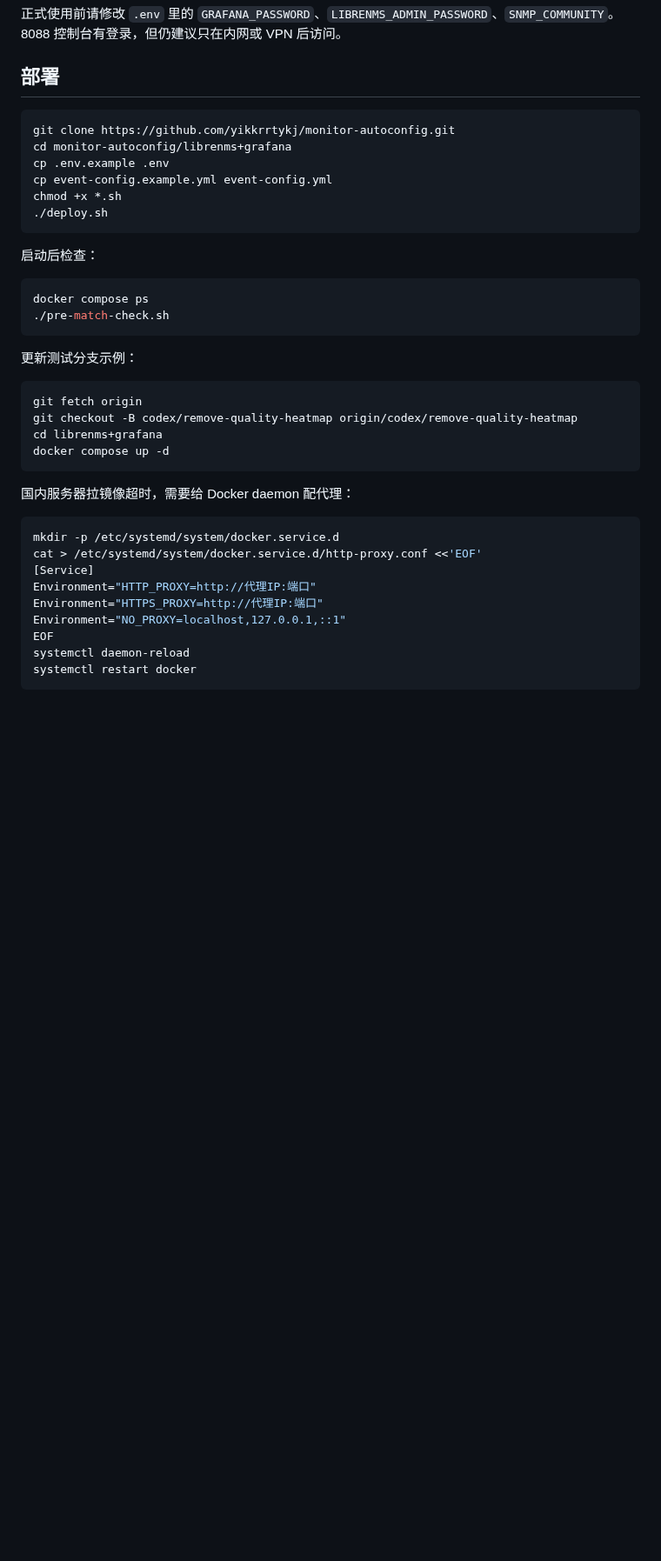
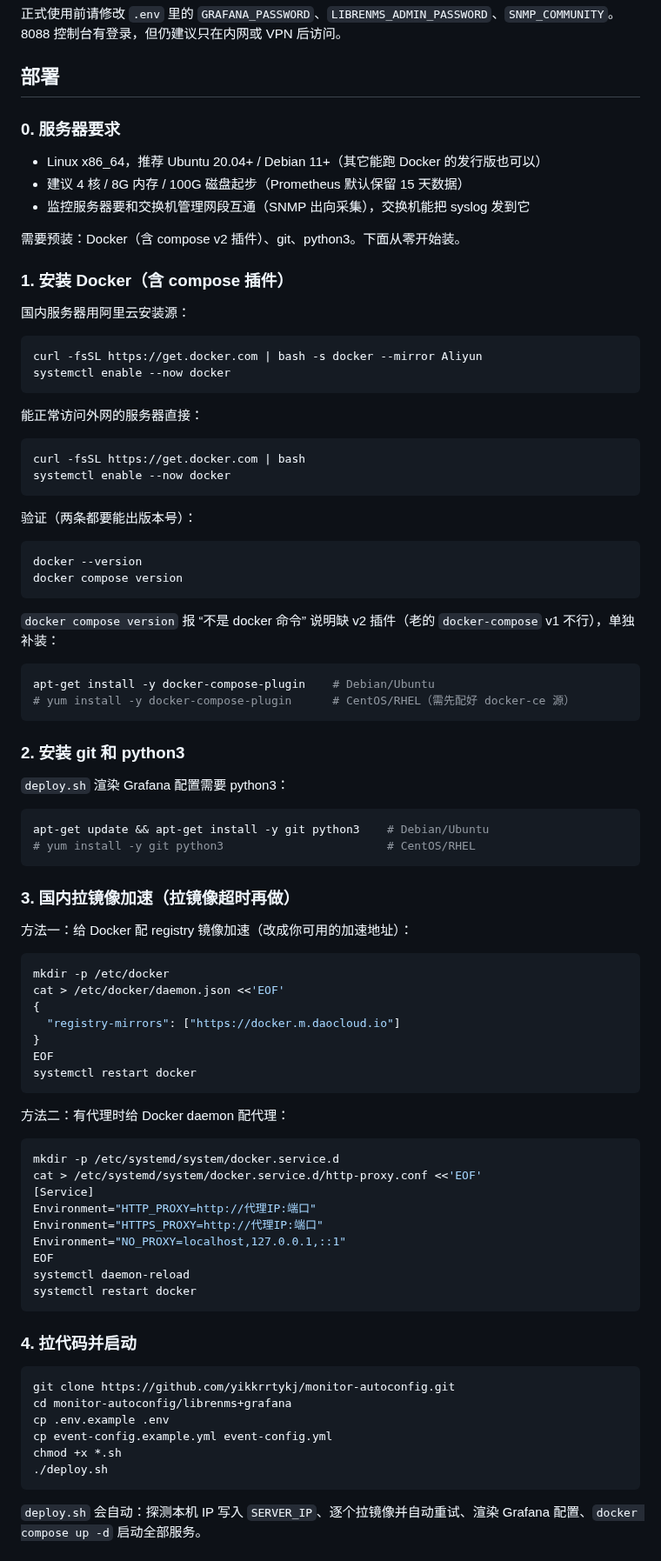
Before and after one commit to yikkrrtykj/monitor-autoconfig, a Markdown page: README.md, the part around one of its changes. Shown at 87% size. Drawn GitHub-style; blank space fills up the shorter version.

Commit message:
README: 补充从全新服务器开始的部署步骤
部署章节此前直接从 git clone 开始，默认服务器已装好 Docker。现在补齐：
- 服务器要求（系统/配置/网络连通性）
- 安装 Docker + compose v2 插件（含国内阿里云安装源）
- 安装 git/python3 依赖
- 镜像加速两种方式（registry mirror / daemon 代理，原代理段并入）
- 启动后检查与控制台初始化提示
- 端口放行表（8088/3000/8002/514 入向，SNMP 出向）
- 离线交付注明 install-offline.sh 不装 Docker 本体

Co-Authored-By: Claude Fable 5 <noreply@anthropic.com>
Claude-Session: https://claude.ai/code/session_01QzrHDSkdtPApDFh9m7EmJA

````diff
--- a/README.md
+++ b/README.md
@@ -22,32 +22,68 @@
 
 ## 部署
 
+### 0. 服务器要求
+
+- Linux x86_64，推荐 Ubuntu 20.04+ / Debian 11+（其它能跑 Docker 的发行版也可以）
+- 建议 4 核 / 8G 内存 / 100G 磁盘起步（Prometheus 默认保留 15 天数据）
+- 监控服务器要和交换机管理网段互通（SNMP 出向采集），交换机能把 syslog 发到它
+
+需要预装：Docker（含 compose v2 插件）、git、python3。下面从零开始装。
+
+### 1. 安装 Docker（含 compose 插件）
+
+国内服务器用阿里云安装源：
+
 ```bash
-git clone https://github.com/yikkrrtykj/monitor-autoconfig.git
-cd monitor-autoconfig/librenms+grafana
-cp .env.example .env
-cp event-config.example.yml event-config.yml
-chmod +x *.sh
-./deploy.sh
+curl -fsSL https://get.docker.com | bash -s docker --mirror Aliyun
+systemctl enable --now docker
 ```
 
-启动后检查：
+能正常访问外网的服务器直接：
 
 ```bash
-docker compose ps
-./pre-match-check.sh
+curl -fsSL https://get.docker.com | bash
+systemctl enable --now docker
 ```
 
-更新测试分支示例：
+验证（两条都要能出版本号）：
 
 ```bash
-git fetch origin
-git checkout -B codex/remove-quality-heatmap origin/codex/remove-quality-heatmap
-cd librenms+grafana
-docker compose up -d
+docker --version
+docker compose version
 ```
 
-国内服务器拉镜像超时，需要给 Docker daemon 配代理：
+`docker compose version` 报 “不是 docker 命令” 说明缺 v2 插件（老的 `docker-compose` v1 不行），单独补装：
+
+```bash
+apt-get install -y docker-compose-plugin    # Debian/Ubuntu
+# yum install -y docker-compose-plugin      # CentOS/RHEL（需先配好 docker-ce 源）
+```
+
+### 2. 安装 git 和 python3
+
+`deploy.sh` 渲染 Grafana 配置需要 python3：
+
+```bash
+apt-get update && apt-get install -y git python3    # Debian/Ubuntu
+# yum install -y git python3                        # CentOS/RHEL
+```
+
+### 3. 国内拉镜像加速（拉镜像超时再做）
+
+方法一：给 Docker 配 registry 镜像加速（改成你可用的加速地址）：
+
+```bash
+mkdir -p /etc/docker
+cat > /etc/docker/daemon.json <<'EOF'
+{
+  "registry-mirrors": ["https://docker.m.daocloud.io"]
+}
+EOF
+systemctl restart docker
+```
+
+方法二：有代理时给 Docker daemon 配代理：
 
 ```bash
 mkdir -p /etc/systemd/system/docker.service.d
@@ -59,3 +95,18 @@ Environment="NO_PROXY=localhost,127.0.0.1,::1"
 EOF
 systemctl daemon-reload
 systemctl restart docker
+```
+
+### 4. 拉代码并启动
+
+```bash
+git clone https://github.com/yikkrrtykj/monitor-autoconfig.git
+cd monitor-autoconfig/librenms+grafana
+cp .env.example .env
+cp event-config.example.yml event-config.yml
+chmod +x *.sh
+./deploy.sh
+```
+
+`deploy.sh` 会自动：探测本机 IP 写入 `SERVER_IP`、逐个拉镜像并自动重试、渲染 Grafana 配置、`docker compose up -d` 启动全部服务。
+
````
Also changed, not shown: other parts of README.md (+29 -1 lines).
